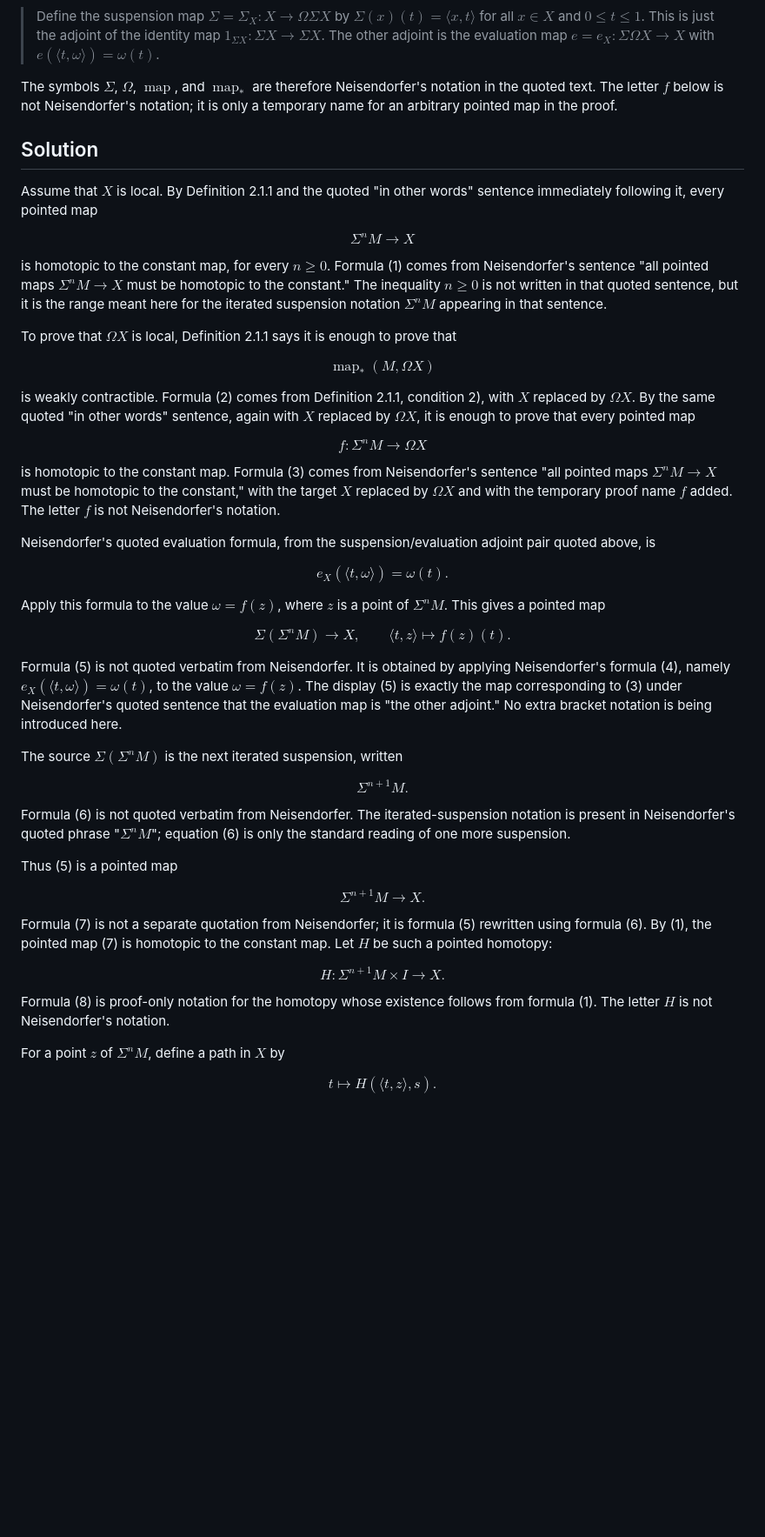
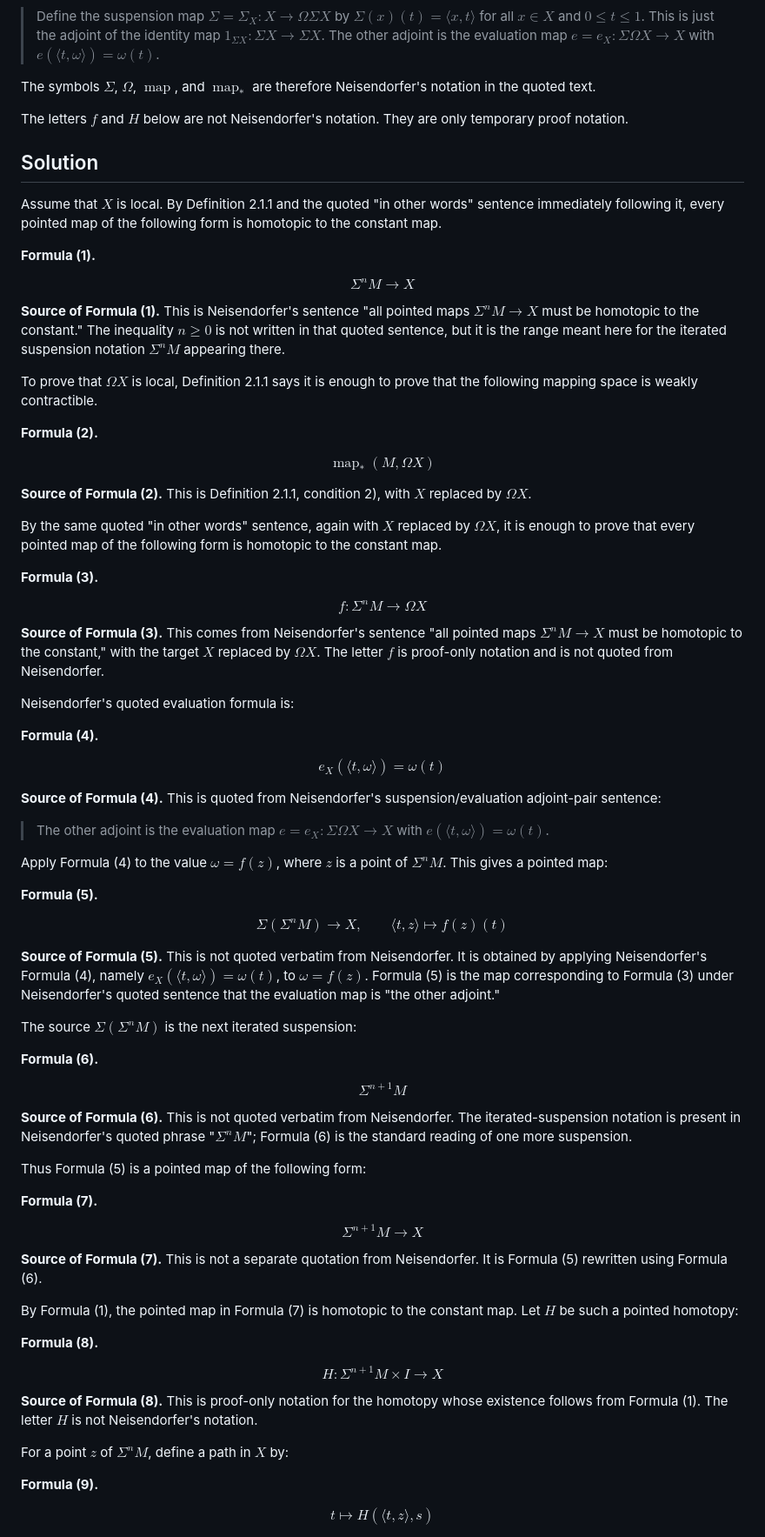
Before and after one commit to kirill-kondrashov/raw, a Markdown page: loop_space_local_solution.md, the part around one of its changes. Shown at 87% size. Rendered like a GitHub page; blank space fills up the shorter version.

Commit message:
Fix render

```diff
--- a/loop_space_local_solution.md
+++ b/loop_space_local_solution.md
@@ -32,82 +32,101 @@ The suspension/evaluation adjoint pair used below is quoted from Neisendorfer:
 
 > Define the suspension map $\Sigma = \Sigma_X : X \to \Omega\Sigma X$ by $\Sigma(x)(t) = \langle x,t\rangle$ for all $x \in X$ and $0 \leq t \leq 1$. This is just the adjoint of the identity map $1_{\Sigma X} : \Sigma X \to \Sigma X$. The other adjoint is the evaluation map $e = e_X : \Sigma\Omega X \to X$ with $e(\langle t,\omega\rangle) = \omega(t)$.
 
-The symbols $\Sigma$, $\Omega$, $\operatorname{map}$, and $\operatorname{map}_*$ are therefore Neisendorfer's notation in the quoted text. The letter $f$ below is not Neisendorfer's notation; it is only a temporary name for an arbitrary pointed map in the proof.
+The symbols $\Sigma$, $\Omega$, $\operatorname{map}$, and $\operatorname{map}_*$ are therefore Neisendorfer's notation in the quoted text.
+
+The letters $f$ and $H$ below are not Neisendorfer's notation. They are only temporary proof notation.
 
 ## Solution
 
-Assume that $X$ is local. By Definition 2.1.1 and the quoted "in other words" sentence immediately following it, every pointed map
+Assume that $X$ is local. By Definition 2.1.1 and the quoted "in other words" sentence immediately following it, every pointed map of the following form is homotopic to the constant map.
+
+**Formula (1).**
 
 $$
 \Sigma^n M \to X
-\tag{1}
 $$
 
-is homotopic to the constant map, for every $n \geq 0$. Formula (1) comes from Neisendorfer's sentence "all pointed maps $\Sigma^n M \to X$ must be homotopic to the constant." The inequality $n \geq 0$ is not written in that quoted sentence, but it is the range meant here for the iterated suspension notation $\Sigma^n M$ appearing in that sentence.
+**Source of Formula (1).** This is Neisendorfer's sentence "all pointed maps $\Sigma^n M \to X$ must be homotopic to the constant." The inequality $n \geq 0$ is not written in that quoted sentence, but it is the range meant here for the iterated suspension notation $\Sigma^n M$ appearing there.
 
-To prove that $\Omega X$ is local, Definition 2.1.1 says it is enough to prove that
+To prove that $\Omega X$ is local, Definition 2.1.1 says it is enough to prove that the following mapping space is weakly contractible.
+
+**Formula (2).**
 
 $$
 \operatorname{map}_*(M,\Omega X)
-\tag{2}
 $$
 
-is weakly contractible. Formula (2) comes from Definition 2.1.1, condition 2), with $X$ replaced by $\Omega X$. By the same quoted "in other words" sentence, again with $X$ replaced by $\Omega X$, it is enough to prove that every pointed map
+**Source of Formula (2).** This is Definition 2.1.1, condition 2), with $X$ replaced by $\Omega X$.
+
+By the same quoted "in other words" sentence, again with $X$ replaced by $\Omega X$, it is enough to prove that every pointed map of the following form is homotopic to the constant map.
+
+**Formula (3).**
 
 $$
 f \colon \Sigma^n M \to \Omega X
-\tag{3}
 $$
 
-is homotopic to the constant map. Formula (3) comes from Neisendorfer's sentence "all pointed maps $\Sigma^n M \to X$ must be homotopic to the constant," with the target $X$ replaced by $\Omega X$ and with the temporary proof name $f$ added. The letter $f$ is not Neisendorfer's notation.
+**Source of Formula (3).** This comes from Neisendorfer's sentence "all pointed maps $\Sigma^n M \to X$ must be homotopic to the constant," with the target $X$ replaced by $\Omega X$. The letter $f$ is proof-only notation and is not quoted from Neisendorfer.
 
-Neisendorfer's quoted evaluation formula, from the suspension/evaluation adjoint pair quoted above, is
+Neisendorfer's quoted evaluation formula is:
+
+**Formula (4).**
 
 $$
-e_X(\langle t,\omega\rangle)=\omega(t).
-\tag{4}
+e_X(\langle t,\omega\rangle)=\omega(t)
 $$
 
-Apply this formula to the value $\omega=f(z)$, where $z$ is a point of $\Sigma^n M$. This gives a pointed map
+**Source of Formula (4).** This is quoted from Neisendorfer's suspension/evaluation adjoint-pair sentence:
+
+> The other adjoint is the evaluation map $e = e_X : \Sigma\Omega X \to X$ with $e(\langle t,\omega\rangle) = \omega(t)$.
+
+Apply Formula (4) to the value $\omega=f(z)$, where $z$ is a point of $\Sigma^n M$. This gives a pointed map:
+
+**Formula (5).**
 
 $$
 \Sigma(\Sigma^n M) \to X,
 \qquad
-\langle t,z\rangle \mapsto f(z)(t).
-\tag{5}
+\langle t,z\rangle \mapsto f(z)(t)
 $$
 
-Formula (5) is not quoted verbatim from Neisendorfer. It is obtained by applying Neisendorfer's formula (4), namely $e_X(\langle t,\omega\rangle)=\omega(t)$, to the value $\omega=f(z)$. The display (5) is exactly the map corresponding to (3) under Neisendorfer's quoted sentence that the evaluation map is "the other adjoint." No extra bracket notation is being introduced here.
+**Source of Formula (5).** This is not quoted verbatim from Neisendorfer. It is obtained by applying Neisendorfer's Formula (4), namely $e_X(\langle t,\omega\rangle)=\omega(t)$, to $\omega=f(z)$. Formula (5) is the map corresponding to Formula (3) under Neisendorfer's quoted sentence that the evaluation map is "the other adjoint."
 
-The source $\Sigma(\Sigma^n M)$ is the next iterated suspension, written
+The source $\Sigma(\Sigma^n M)$ is the next iterated suspension:
+
+**Formula (6).**
 
 $$
-\Sigma^{n+1}M.
-\tag{6}
+\Sigma^{n+1}M
 $$
 
-Formula (6) is not quoted verbatim from Neisendorfer. The iterated-suspension notation is present in Neisendorfer's quoted phrase "$\Sigma^n M$"; equation (6) is only the standard reading of one more suspension.
+**Source of Formula (6).** This is not quoted verbatim from Neisendorfer. The iterated-suspension notation is present in Neisendorfer's quoted phrase "$\Sigma^n M$"; Formula (6) is the standard reading of one more suspension.
 
-Thus (5) is a pointed map
+Thus Formula (5) is a pointed map of the following form:
+
+**Formula (7).**
 
 $$
-\Sigma^{n+1}M \to X.
-\tag{7}
+\Sigma^{n+1}M \to X
 $$
 
-Formula (7) is not a separate quotation from Neisendorfer; it is formula (5) rewritten using formula (6). By (1), the pointed map (7) is homotopic to the constant map. Let $H$ be such a pointed homotopy:
+**Source of Formula (7).** This is not a separate quotation from Neisendorfer. It is Formula (5) rewritten using Formula (6).
+
+By Formula (1), the pointed map in Formula (7) is homotopic to the constant map. Let $H$ be such a pointed homotopy:
+
+**Formula (8).**
 
 $$
-H \colon \Sigma^{n+1}M \times I \to X.
-\tag{8}
+H \colon \Sigma^{n+1}M \times I \to X
 $$
 
-Formula (8) is proof-only notation for the homotopy whose existence follows from formula (1). The letter $H$ is not Neisendorfer's notation.
+**Source of Formula (8).** This is proof-only notation for the homotopy whose existence follows from Formula (1). The letter $H$ is not Neisendorfer's notation.
 
-For a point $z$ of $\Sigma^n M$, define a path in $X$ by
+For a point $z$ of $\Sigma^n M$, define a path in $X$ by:
+
+**Formula (9).**
 
 $$
-t \mapsto H(\langle t,z\rangle,s).
-\tag{9}
+t \mapsto H(\langle t,z\rangle,s)
 $$
 
```
Also changed, not shown: other parts of loop_space_local_solution.md (+15 -7 lines).
